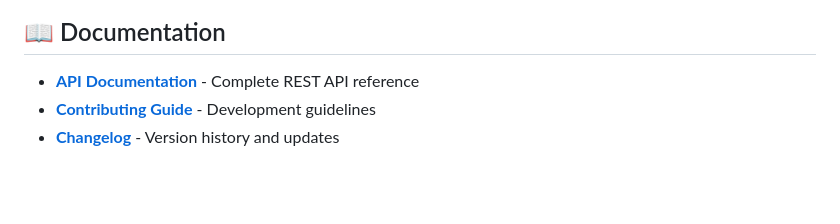
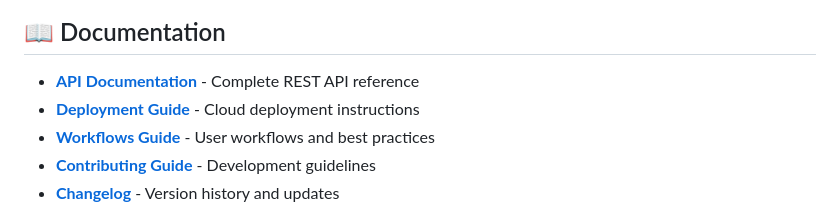
Before and after one commit to WADELABS/Credit-Worthy, a Markdown page: README.md, the part around the change. Drawn GitHub-style; blank space fills up the shorter version.

Commit message:
Add comprehensive workflow and image documentation guides
Co-authored-by: WADELABS <234048860+WADELABS@users.noreply.github.com>

```diff
--- a/README.md
+++ b/README.md
@@ -235,6 +235,8 @@ SENDGRID_API_KEY=<your-sendgrid-key>
 ## 📖 Documentation
 
 - **[API Documentation](docs/API.md)** - Complete REST API reference
+- **[Deployment Guide](docs/DEPLOYMENT.md)** - Cloud deployment instructions
+- **[Workflows Guide](docs/WORKFLOWS.md)** - User workflows and best practices
 - **[Contributing Guide](CONTRIBUTING.md)** - Development guidelines
 - **[Changelog](CHANGELOG.md)** - Version history and updates
 
```
Also changed, not shown: docs/IMAGE_GUIDE.md (added, +308 -0 lines), docs/WORKFLOWS.md (added, +268 -0 lines).
